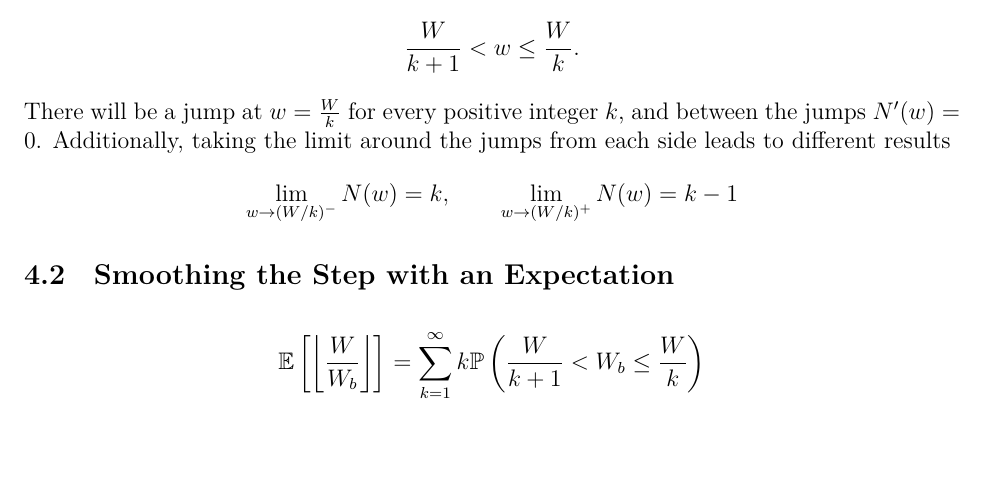
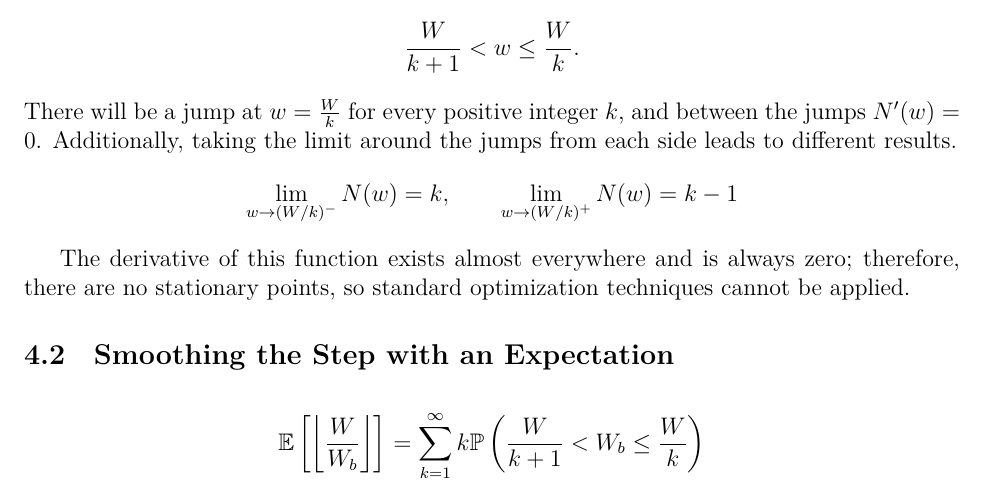
Before and after one commit to Aqawma/math-ia-isak, a LaTeX document (ia_main.tex, which reads discrete_capactiy.tex): part of page 8 of 12, cut so that both start at the same text, the shorter picture padded with empty space. Compiled offline with XeLaTeX.

Commit message:
Auto-commit: changes detected at 2026-11-23 21:11:10

```diff
--- a/discrete_capactiy.tex
+++ b/discrete_capactiy.tex
@@ -8,11 +8,12 @@ We define $k$ as the number of bales that can fit in a row, or the output of $N$
 \[
 \frac{W}{k+1}<w\leq\frac{W}{k}.
 \]
-There will be a jump at $w=\frac{W}{k}$ for every positive integer $k$, and between the jumps $N'(w)=0$. Additionally, taking the limit around the jumps from each side leads to different results
+There will be a jump at $w=\frac{W}{k}$ for every positive integer $k$, and between the jumps $N'(w)=0$. Additionally, taking the limit around the jumps from each side leads to different results.
 \[
 \lim_{w\rightarrow(W/k)^-}N(w)=k, \qquad \lim_{w\rightarrow(W/k)^+}N(w)=k-1
 \]
 
+The derivative of this function exists almost everywhere and is always zero; therefore, there are no stationary points, so standard optimization techniques cannot be applied.
 
 \subsection{Smoothing the Step with an Expectation}
 
```
